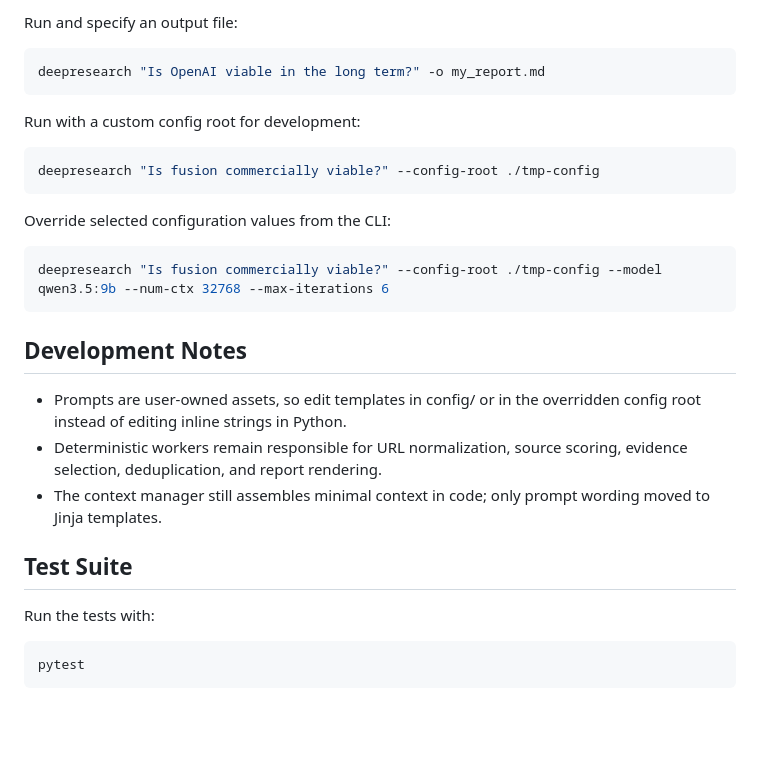
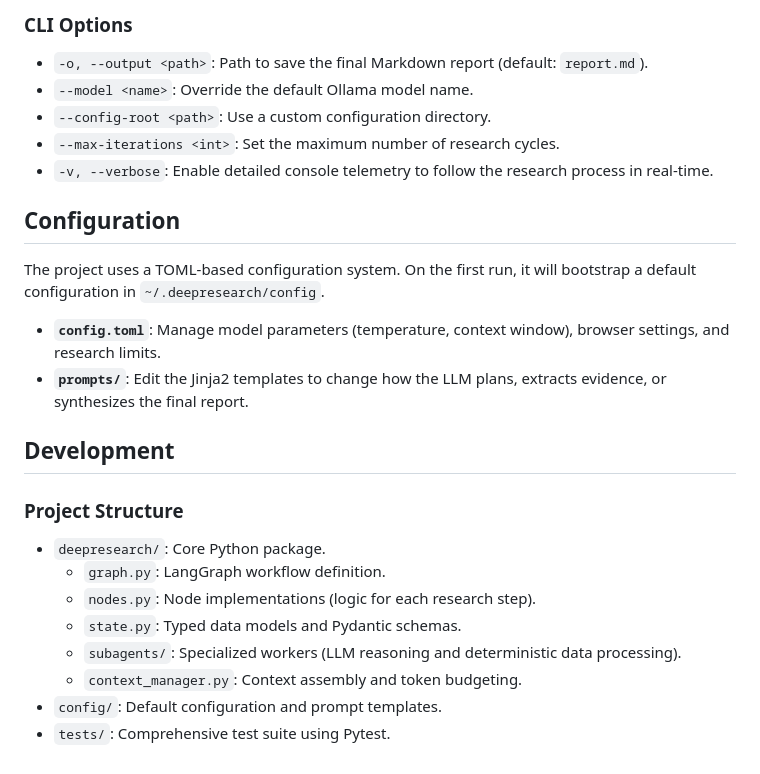
Before and after one commit to arrase/deepresearch, a Markdown page: README.md, the part around one of its changes. Drawn GitHub-style; blank space fills up the shorter version.

````diff
--- a/README.md
+++ b/README.md
@@ -75,33 +58,29 @@ deepresearch "Is OpenAI viable in the long term?"
 ```
 
-Run and specify an output file:
+### CLI Options
 
-```bash
-deepresearch "Is OpenAI viable in the long term?" -o my_report.md
-```
+- `-o, --output <path>`: Path to save the final Markdown report (default: `report.md`).
+- `--model <name>`: Override the default Ollama model name.
+- `--config-root <path>`: Use a custom configuration directory.
+- `--max-iterations <int>`: Set the maximum number of research cycles.
+- `-v, --verbose`: Enable detailed console telemetry to follow the research process in real-time.
 
-Run with a custom config root for development:
+## Configuration
 
-```bash
-deepresearch "Is fusion commercially viable?" --config-root ./tmp-config
-```
+The project uses a TOML-based configuration system. On the first run, it will bootstrap a default configuration in `~/.deepresearch/config`.
 
-Override selected configuration values from the CLI:
+- **`config.toml`**: Manage model parameters (temperature, context window), browser settings, and research limits.
+- **`prompts/`**: Edit the Jinja2 templates to change how the LLM plans, extracts evidence, or synthesizes the final report.
 
-```bash
-deepresearch "Is fusion commercially viable?" --config-root ./tmp-config --model qwen3.5:9b --num-ctx 32768 --max-iterations 6
-```
+## Development
 
-## Development Notes
+### Project Structure
 
-- Prompts are user-owned assets, so edit templates in config/ or in the overridden config root instead of editing inline strings in Python.
-- Deterministic workers remain responsible for URL normalization, source scoring, evidence selection, deduplication, and report rendering.
-- The context manager still assembles minimal context in code; only prompt wording moved to Jinja templates.
-
-## Test Suite
-
-Run the tests with:
-
-```bash
-pytest
-```
+- `deepresearch/`: Core Python package.
+  - `graph.py`: LangGraph workflow definition.
+  - `nodes.py`: Node implementations (logic for each research step).
+  - `state.py`: Typed data models and Pydantic schemas.
+  - `subagents/`: Specialized workers (LLM reasoning and deterministic data processing).
+  - `context_manager.py`: Context assembly and token budgeting.
+- `config/`: Default configuration and prompt templates.
+- `tests/`: Comprehensive test suite using Pytest.
````
Also changed, not shown: other parts of README.md (+39 -56 lines).
